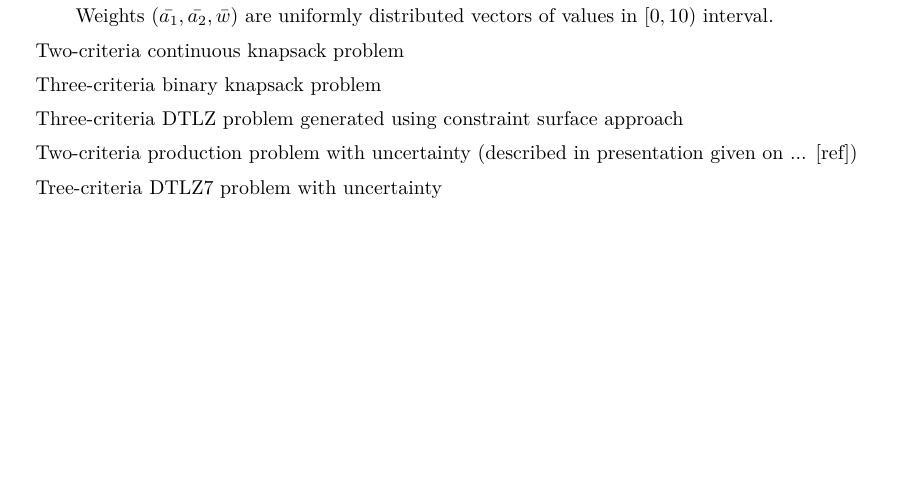
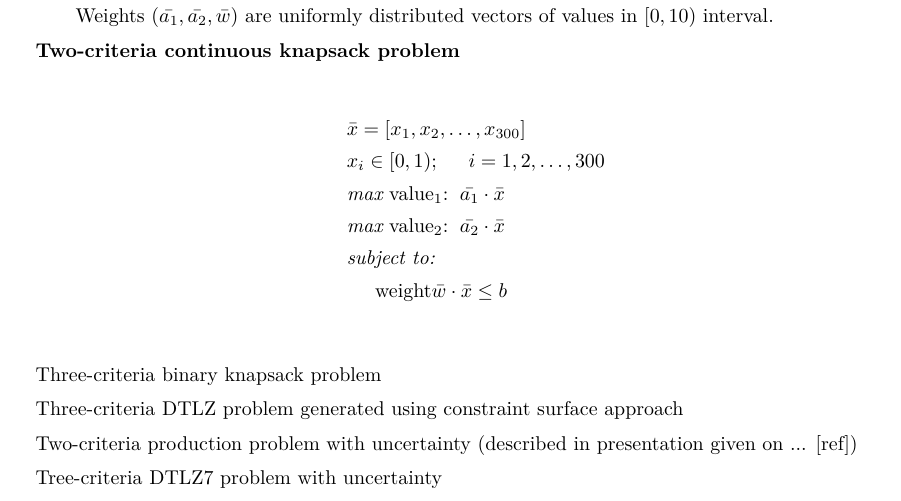
Before and after one commit to igor-kupczynski/DarwinDS, a LaTeX thesis (Thesis/main.tex, which reads Thesis/sec_experiment_results.tex): part of page 22 of 29, cut so that both start at the same text, the shorter picture padded with empty space. Compiled offline with pdfLaTeX.

Commit message:
Working on problems section

```diff
--- a/Thesis/sec_experiment_results.tex
+++ b/Thesis/sec_experiment_results.tex
@@ -60,7 +60,18 @@ The experiments were performed using following problems:
     Weights ($\bar{a_1}, \bar{a_2}, \bar{w}$) are uniformly distributed
     vectors of values in $[0,10)$ interval.
 
-  \item Two-criteria continuous knapsack problem
+
+  \item \textbf{Two-criteria continuous knapsack problem}
+
+    \begin{align*}
+      & \bar{x} = [x_1, x_2, \dots, x_{300}]  \\
+      & x_i \in [0, 1);  \hspace{0.5cm} i = 1, 2, \dots, 300 \\
+      & \textit{max}\text{ value$_1$:} \hspace{0.2cm} \bar{a_1} \cdot \bar{x} \\
+      & \textit{max}\text{ value$_2$:} \hspace{0.2cm} \bar{a_2} \cdot \bar{x} \\
+      & \textit{subject to:} \\
+      & \hspace{0.5cm} \text{weight} \bar{w} \cdot \bar{x} \leq b \\
+    \end{align*}
+
   \item Three-criteria binary knapsack problem
   \item Three-criteria DTLZ problem generated using constraint surface
     approach
```
